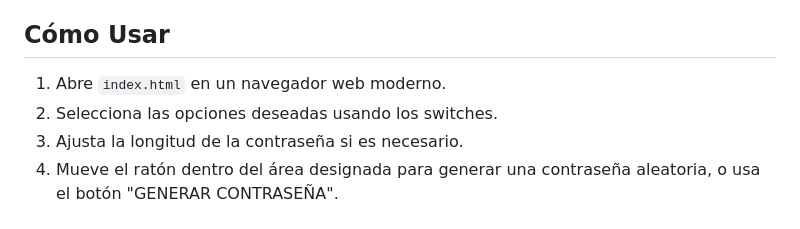
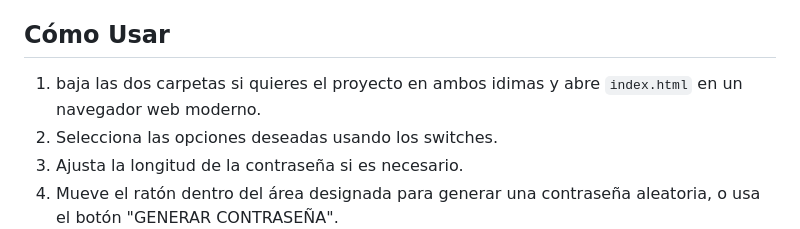
Before and after one commit to 686f6c61/password-generador, a Markdown page: readme.md, the part around the change. Drawn GitHub-style.

```diff
--- a/readme.md
+++ b/readme.md
@@ -59,7 +59,7 @@ Contiene la función `obtenerPalabras()` que realiza una petición a una API ext
 
 ## Cómo Usar
 
-1. Abre `index.html` en un navegador web moderno.
+1. baja las dos carpetas si quieres el proyecto en ambos idimas y abre `index.html` en un navegador web moderno.
 2. Selecciona las opciones deseadas usando los switches.
 3. Ajusta la longitud de la contraseña si es necesario.
 4. Mueve el ratón dentro del área designada para generar una contraseña aleatoria, o usa el botón "GENERAR CONTRASEÑA".
```
